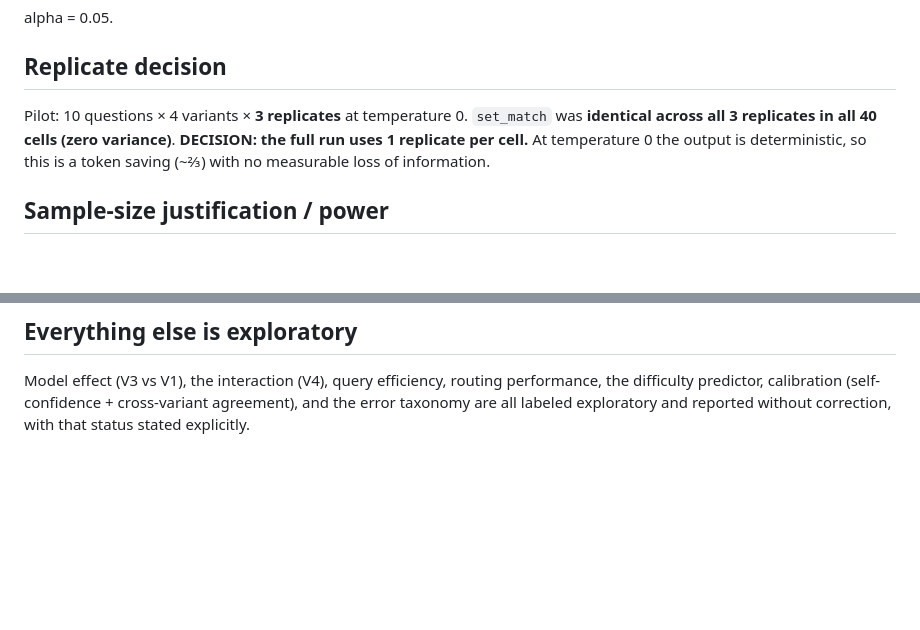
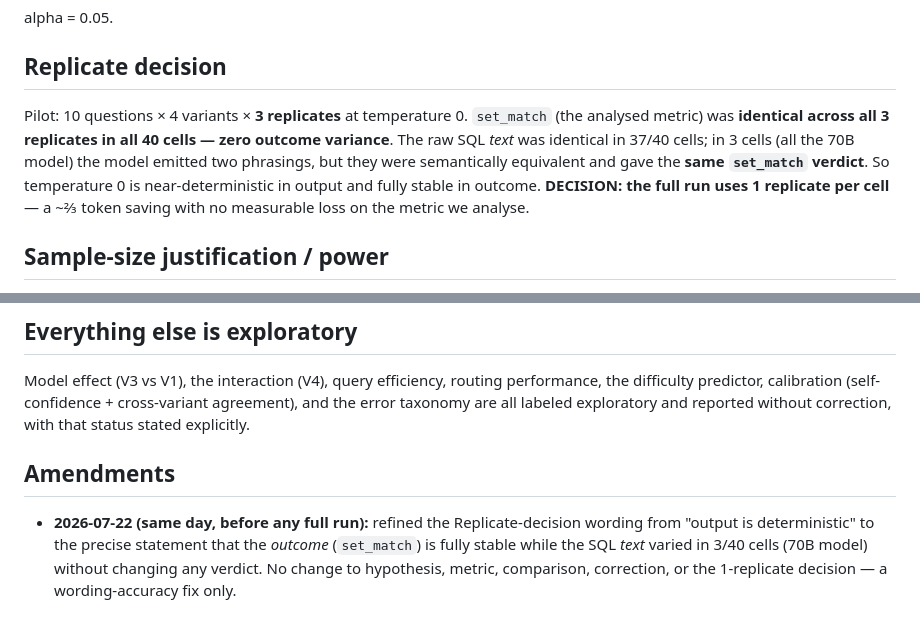
Before and after one commit to A28-2001/yardstick, a Markdown page: PREREGISTRATION.md, 2 parts joined by grey strips. Rendered like a GitHub page; blank space fills up the shorter version.

Commit message:
Phase 4 QA: pre-registration wording fix (outcome-stable, not output-deterministic)
QA found 3/40 pilot cells (70B model) emitted semantically-equivalent SQL variants at temp 0 that gave identical set_match verdicts. Refined the replicate-decision wording to be precise (outcome stable vs output identical) and logged it as a dated amendment. No change to hypothesis/metric/comparison/decision — accuracy only, before any full run.

Co-Authored-By: Claude Opus 4.8 <noreply@anthropic.com>

```diff
--- a/PREREGISTRATION.md
+++ b/PREREGISTRATION.md
@@ -56,10 +56,13 @@ alpha = 0.05.
 
 ## Replicate decision
 
-Pilot: 10 questions × 4 variants × **3 replicates** at temperature 0. `set_match` was
-**identical across all 3 replicates in all 40 cells (zero variance)**. **DECISION: the
-full run uses 1 replicate per cell.** At temperature 0 the output is deterministic, so
-this is a token saving (~⅔) with no measurable loss of information.
+Pilot: 10 questions × 4 variants × **3 replicates** at temperature 0. `set_match` (the
+analysed metric) was **identical across all 3 replicates in all 40 cells — zero outcome
+variance**. The raw SQL *text* was identical in 37/40 cells; in 3 cells (all the 70B
+model) the model emitted two phrasings, but they were semantically equivalent and gave
+the **same `set_match` verdict**. So temperature 0 is near-deterministic in output and
+fully stable in outcome. **DECISION: the full run uses 1 replicate per cell** — a ~⅔
+token saving with no measurable loss on the metric we analyse.
 
 ## Sample-size justification / power
 
@@ -102,3 +105,11 @@ Model effect (V3 vs V1), the interaction (V4), query efficiency, routing perform
 the difficulty predictor, calibration (self-confidence + cross-variant agreement), and
 the error taxonomy are all labeled exploratory and reported without correction, with
 that status stated explicitly.
+
+## Amendments
+
+- **2026-07-22 (same day, before any full run):** refined the Replicate-decision wording
+  from "output is deterministic" to the precise statement that the *outcome* (`set_match`)
+  is fully stable while the SQL *text* varied in 3/40 cells (70B model) without changing any
+  verdict. No change to hypothesis, metric, comparison, correction, or the 1-replicate
+  decision — a wording-accuracy fix only.
```
